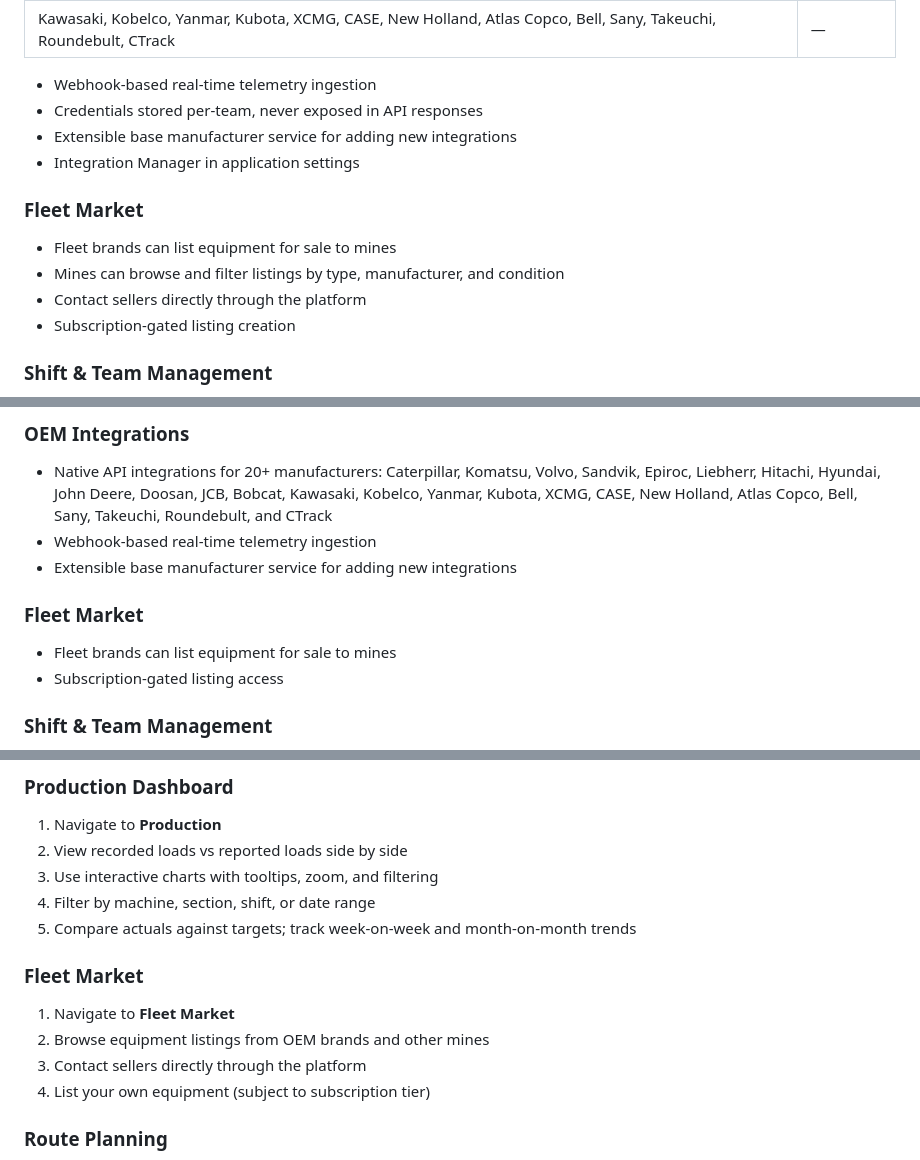
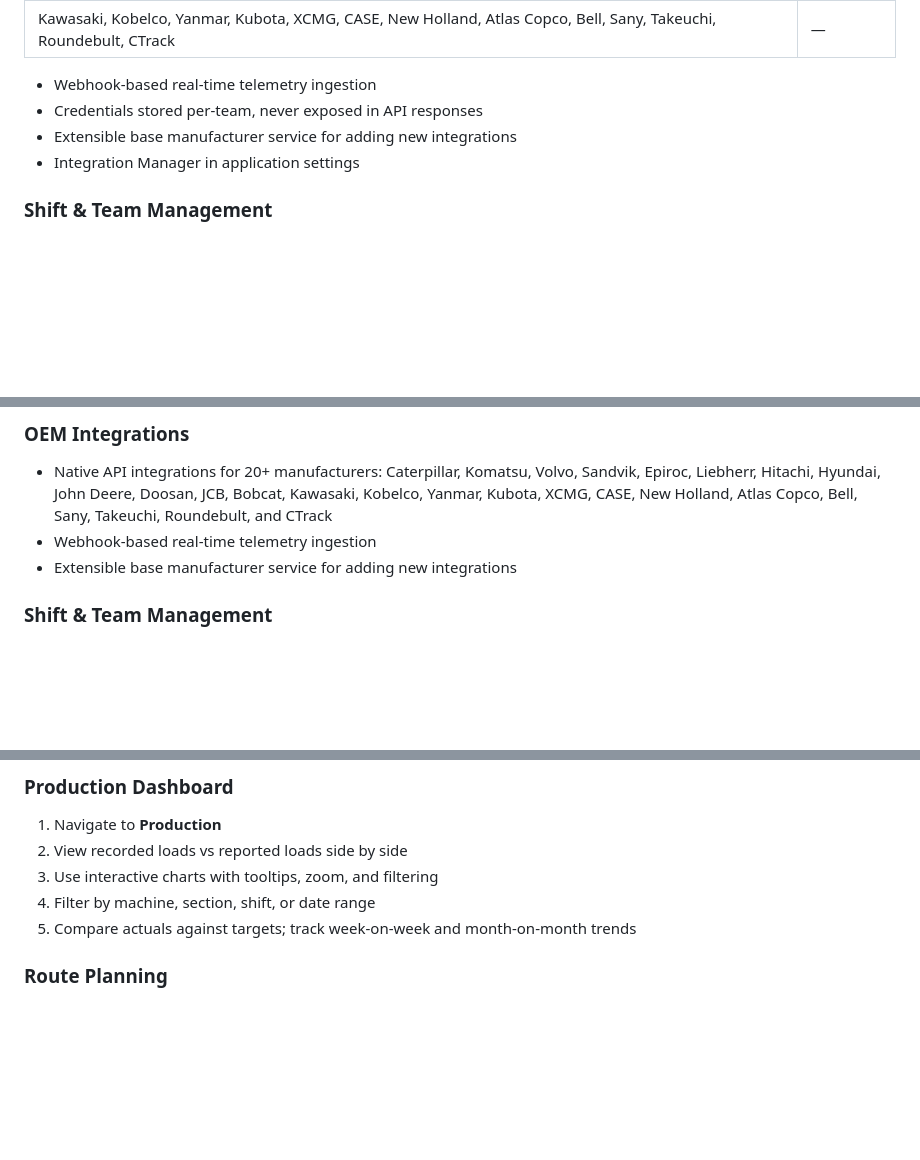
Before and after one commit to sakhileb/mines, a Markdown page: README.md, 3 parts joined by grey strips. GitHub-like rendering; blank space fills up the shorter version.

Commit message:
docs: remove fleet market from README

```diff
--- a/README.md
+++ b/README.md
@@ -231,13 +230,6 @@ Native API integrations with **20+ OEM manufacturers** via their telemetry APIs:
 - Extensible base manufacturer service for adding new integrations
 - Integration Manager in application settings
 
-### Fleet Market
-
-- Fleet brands can list equipment for sale to mines
-- Mines can browse and filter listings by type, manufacturer, and condition
-- Contact sellers directly through the platform
-- Subscription-gated listing creation
-
 ### Shift & Team Management
 
 - **Configurable shift templates** per mine: A / B / C shifts
@@ -419,10 +411,6 @@ php artisan key:generate
 - Native API integrations for 20+ manufacturers: Caterpillar, Komatsu, Volvo, Sandvik, Epiroc, Liebherr, Hitachi, Hyundai, John Deere, Doosan, JCB, Bobcat, Kawasaki, Kobelco, Yanmar, Kubota, XCMG, CASE, New Holland, Atlas Copco, Bell, Sany, Takeuchi, Roundebult, and CTrack
 - Webhook-based real-time telemetry ingestion
 - Extensible base manufacturer service for adding new integrations
-
-### Fleet Market
-- Fleet brands can list equipment for sale to mines
-- Subscription-gated listing access
 
 ### Shift & Team Management
 - Configurable shift templates per mine (A/B/C)
@@ -629,13 +617,6 @@ Navigate to the **Live Map** to view real-time fleet locations:
 3. Use interactive charts with tooltips, zoom, and filtering
 4. Filter by machine, section, shift, or date range
 5. Compare actuals against targets; track week-on-week and month-on-month trends
-
-### Fleet Market
-
-1. Navigate to **Fleet Market**
-2. Browse equipment listings from OEM brands and other mines
-3. Contact sellers directly through the platform
-4. List your own equipment (subject to subscription tier)
 
 ### Route Planning
 
```
Also changed, not shown: other parts of README.md (+0 -1 lines).
